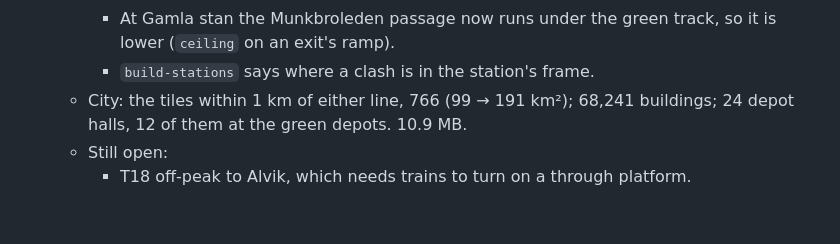
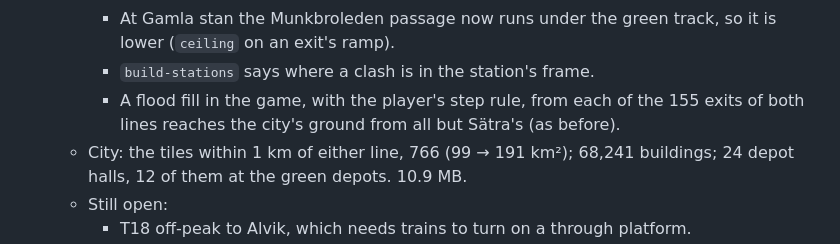
Before and after one commit to elmaxe/tbana, a Markdown page: docs/red-line-plan.md, the part around the change. Rendered like a GitHub page; blank space fills up the shorter version.

```diff
--- a/docs/red-line-plan.md
+++ b/docs/red-line-plan.md
@@ -579,6 +579,8 @@ Each phase ends in a pull request with a playable preview.
      - At Gamla stan the Munkbroleden passage now runs under the green track, so it is lower
        (`ceiling` on an exit's ramp).
      - `build-stations` says where a clash is in the station's frame.
+     - A flood fill in the game, with the player's step rule, from each of the 155 exits of both
+       lines reaches the city's ground from all but Sätra's (as before).
    - City: the tiles within 1 km of either line, 766 (99 → 191 km²); 68,241 buildings; 24 depot
      halls, 12 of them at the green depots. 10.9 MB.
    - Still open:
```
Also changed, not shown: README.md (+8 -7 lines).
